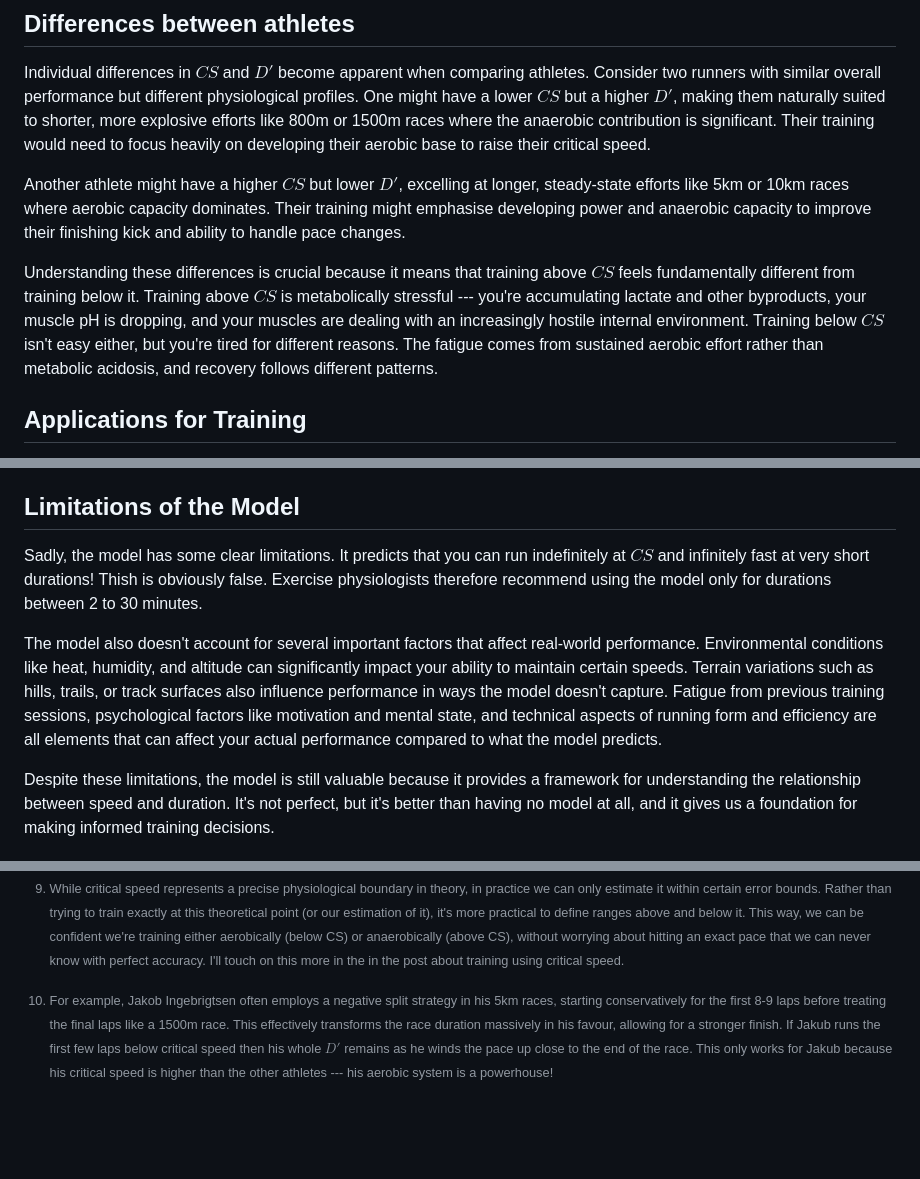
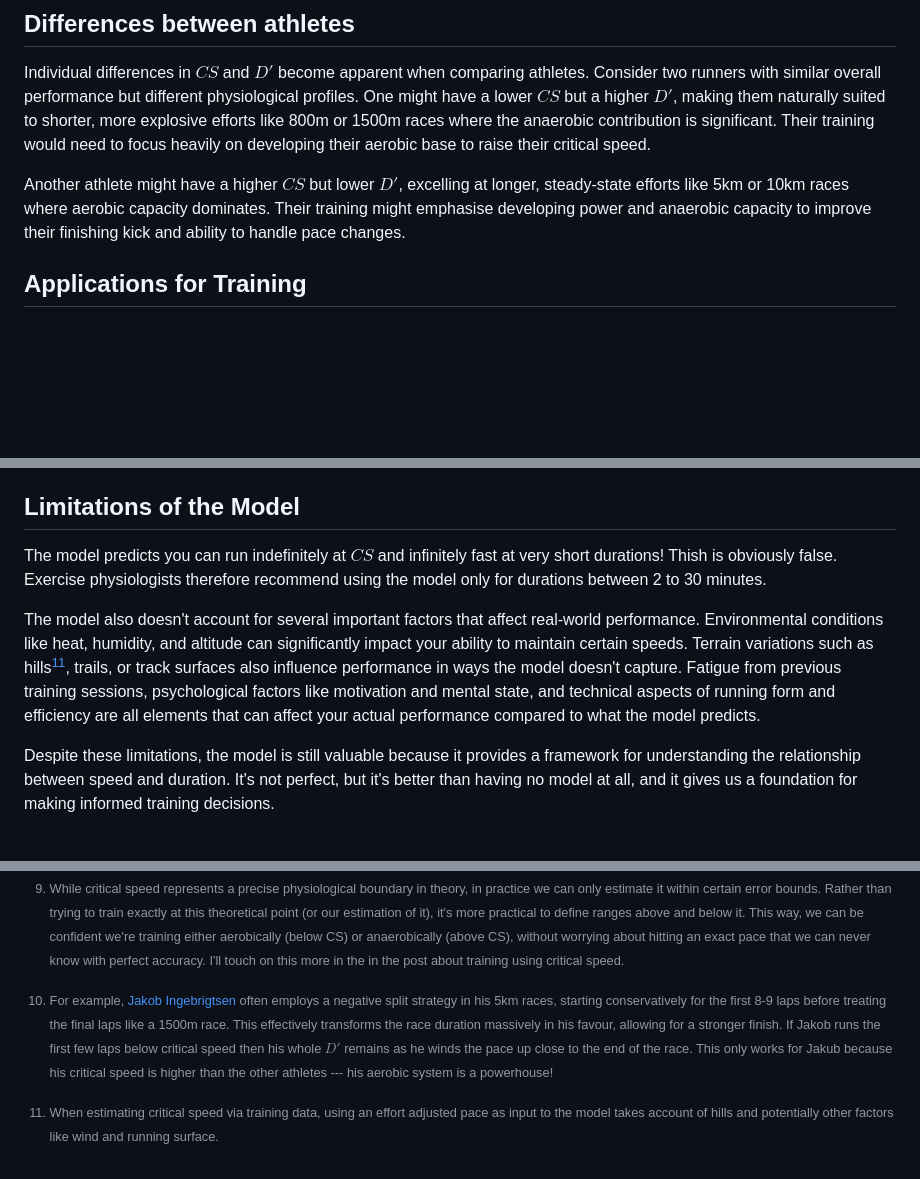
Before and after one commit to roger-that-dev/nerd-athletic-blog, a Markdown page: posts/critical-speed-model/critical-speed-model.md, 3 parts joined by grey strips. GitHub-like rendering; blank space fills up the shorter version.

Commit message:
Tweaked blog post text.

```diff
--- a/posts/critical-speed-model/critical-speed-model.md
+++ b/posts/critical-speed-model/critical-speed-model.md
@@ -151,8 +151,6 @@ Individual differences in $CS$ and $D'$ become apparent when comparing athletes.
 
 Another athlete might have a higher $CS$ but lower $D'$, excelling at longer, steady-state efforts like 5km or 10km races where aerobic capacity dominates. Their training might emphasise developing power and anaerobic capacity to improve their finishing kick and ability to handle pace changes.
 
-Understanding these differences is crucial because it means that training above $CS$ feels fundamentally different from training below it. Training above $CS$ is metabolically stressful --- you're accumulating lactate and other byproducts, your muscle pH is dropping, and your muscles are dealing with an increasingly hostile internal environment. Training below $CS$ isn't easy either, but you're tired for different reasons. The fatigue comes from sustained aerobic effort rather than metabolic acidosis, and recovery follows different patterns.
-
 ## Applications for Training
 
 Again, it's important to note that $CS$ is not a training pace. It's a boundary. Training exactly at $CS$ isn't ideal because you'll likely oscillate between sustainable and unsustainable states due to the inherent error in estimating it. Instead, you should train either some percentage above or below $CS$ depending on your goals.
@@ -167,9 +165,9 @@ Perhaps most practically, critical speed can be used to establish training zones
 
 ## Limitations of the Model
 
-Sadly, the model has some clear limitations. It predicts that you can run indefinitely at $CS$ and infinitely fast at very short durations! Thish is obviously false. Exercise physiologists therefore recommend using the model only for durations between 2 to 30 minutes.
+The model predicts you can run indefinitely at $CS$ and infinitely fast at very short durations! Thish is obviously false. Exercise physiologists therefore recommend using the model only for durations between 2 to 30 minutes.
 
-The model also doesn't account for several important factors that affect real-world performance. Environmental conditions like heat, humidity, and altitude can significantly impact your ability to maintain certain speeds. Terrain variations such as hills, trails, or track surfaces also influence performance in ways the model doesn't capture. Fatigue from previous training sessions, psychological factors like motivation and mental state, and technical aspects of running form and efficiency are all elements that can affect your actual performance compared to what the model predicts.
+The model also doesn't account for several important factors that affect real-world performance. Environmental conditions like heat, humidity, and altitude can significantly impact your ability to maintain certain speeds. Terrain variations such as hills[^11], trails, or track surfaces also influence performance in ways the model doesn't capture. Fatigue from previous training sessions, psychological factors like motivation and mental state, and technical aspects of running form and efficiency are all elements that can affect your actual performance compared to what the model predicts.
 
 Despite these limitations, the model is still valuable because it provides a framework for understanding the relationship between speed and duration. It's not perfect, but it's better than having no model at all, and it gives us a foundation for making informed training decisions.
 
@@ -207,4 +205,6 @@ In the next post, we'll dive into how to calculate critical speed from your trai
 
 [^9]: While critical speed represents a precise physiological boundary in theory, in practice we can only estimate it within certain error bounds. Rather than trying to train exactly at this theoretical point (or our estimation of it), it's more practical to define ranges above and below it. This way, we can be confident we're training either aerobically (below CS) or anaerobically (above CS), without worrying about hitting an exact pace that we can never know with perfect accuracy. I'll touch on this more in the in the post about training using critical speed.
 
-[^10]: For example, Jakob Ingebrigtsen often employs a negative split strategy in his 5km races, starting conservatively for the first 8-9 laps before treating the final laps like a 1500m race. This effectively transforms the race duration massively in his favour, allowing for a stronger finish. If Jakub runs the first few laps below critical speed then his whole $D'$ remains as he winds the pace up close to the end of the race. This only works for Jakub because his critical speed is higher than the other athletes --- his aerobic system is a powerhouse!
+[^10]: For example, [Jakob Ingebrigtsen](https://worldathletics.org/athletes/norway/jakob-ingebrigtsen-14653717) often employs a negative split strategy in his 5km races, starting conservatively for the first 8-9 laps before treating the final laps like a 1500m race. This effectively transforms the race duration massively in his favour, allowing for a stronger finish. If Jakob runs the first few laps below critical speed then his whole $D'$ remains as he winds the pace up close to the end of the race. This only works for Jakub because his critical speed is higher than the other athletes --- his aerobic system is a powerhouse!
+
+[^11]: When estimating critical speed via training data, using an effort adjusted pace as input to the model takes account of hills and potentially other factors like wind and running surface.
```
